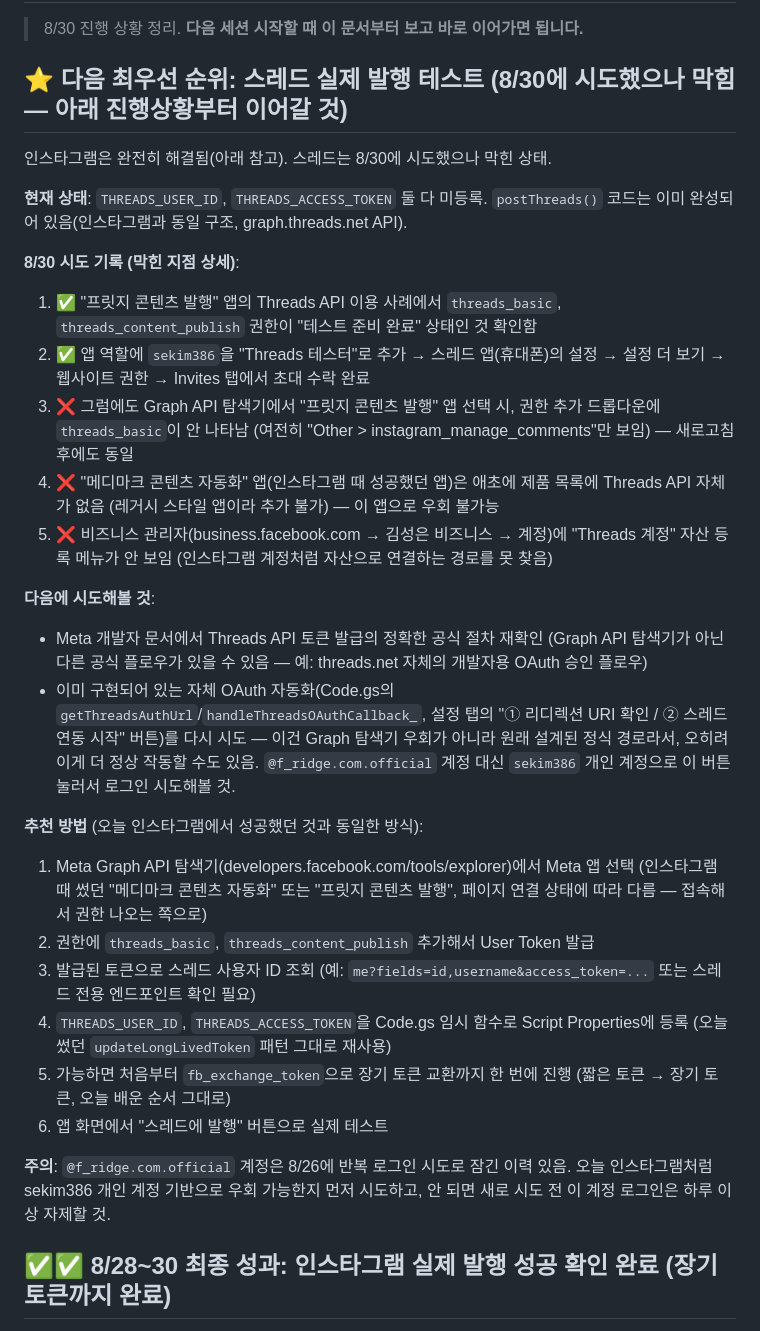
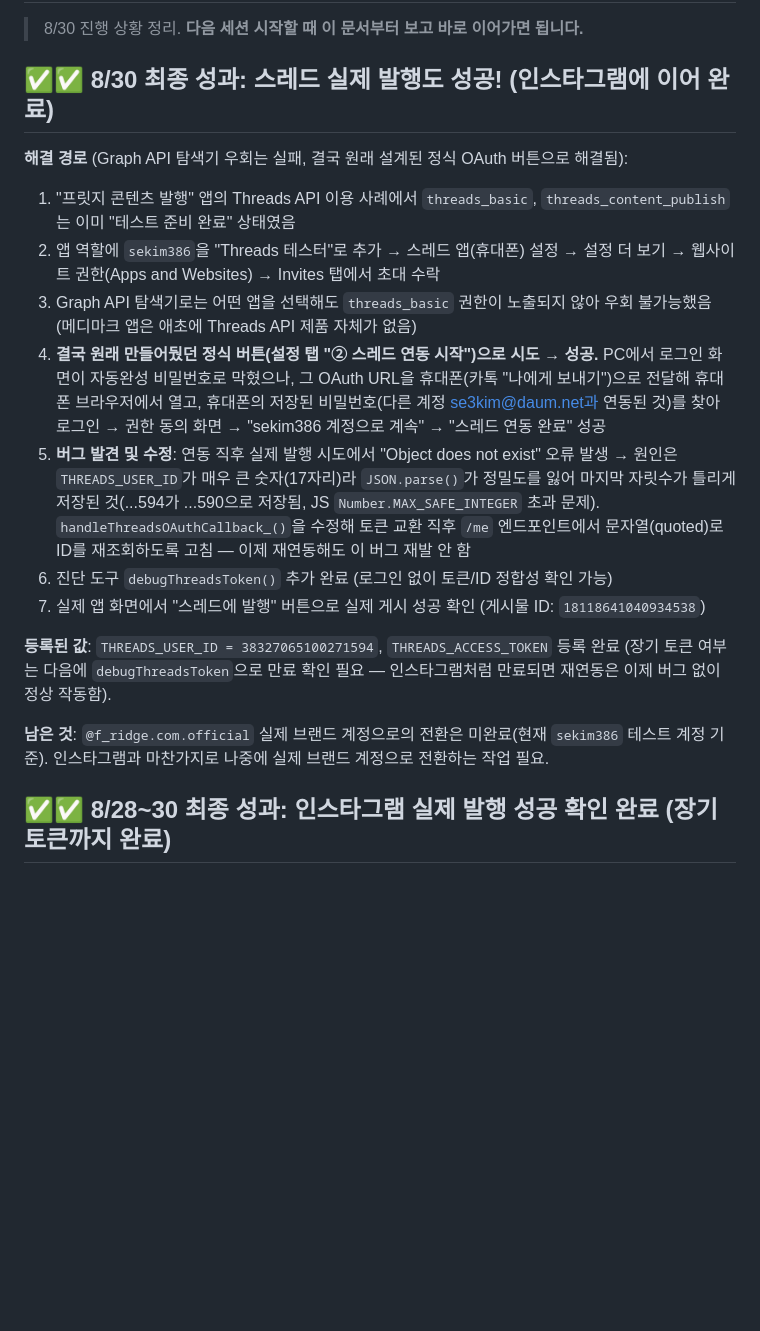
Before and after one commit to sekim386-del/yulsite, a Markdown page: NEXT_STEPS.md, the part around the change. Drawn GitHub-style; blank space fills up the shorter version.

Commit message:
8/30 최종 성과: 스레드 실제 발행 성공, user_id 정밀도 버그 수정 기록

```diff
--- a/NEXT_STEPS.md
+++ b/NEXT_STEPS.md
@@ -2,32 +2,20 @@
 
 > 8/30 진행 상황 정리. **다음 세션 시작할 때 이 문서부터 보고 바로 이어가면 됩니다.**
 
-## ⭐ 다음 최우선 순위: 스레드 실제 발행 테스트 (8/30에 시도했으나 막힘 — 아래 진행상황부터 이어갈 것)
+## ✅✅ 8/30 최종 성과: 스레드 실제 발행도 성공! (인스타그램에 이어 완료)
 
-인스타그램은 완전히 해결됨(아래 참고). 스레드는 8/30에 시도했으나 막힌 상태.
+**해결 경로** (Graph API 탐색기 우회는 실패, 결국 원래 설계된 정식 OAuth 버튼으로 해결됨):
+1. "프릿지 콘텐츠 발행" 앱의 Threads API 이용 사례에서 `threads_basic`, `threads_content_publish`는 이미 "테스트 준비 완료" 상태였음
+2. 앱 역할에 `sekim386`을 "Threads 테스터"로 추가 → 스레드 앱(휴대폰) 설정 → 설정 더 보기 → 웹사이트 권한(Apps and Websites) → Invites 탭에서 초대 수락
+3. Graph API 탐색기로는 어떤 앱을 선택해도 `threads_basic` 권한이 노출되지 않아 우회 불가능했음 (메디마크 앱은 애초에 Threads API 제품 자체가 없음)
+4. **결국 원래 만들어뒀던 정식 버튼(설정 탭 "② 스레드 연동 시작")으로 시도 → 성공.** PC에서 로그인 화면이 자동완성 비밀번호로 막혔으나, 그 OAuth URL을 휴대폰(카톡 "나에게 보내기")으로 전달해 휴대폰 브라우저에서 열고, 휴대폰의 저장된 비밀번호(다른 계정 se3kim@daum.net과 연동된 것)를 찾아 로그인 → 권한 동의 화면 → "sekim386 계정으로 계속" → "스레드 연동 완료" 성공
+5. **버그 발견 및 수정**: 연동 직후 실제 발행 시도에서 "Object does not exist" 오류 발생 → 원인은 `THREADS_USER_ID`가 매우 큰 숫자(17자리)라 `JSON.parse()`가 정밀도를 잃어 마지막 자릿수가 틀리게 저장된 것(...594가 ...590으로 저장됨, JS `Number.MAX_SAFE_INTEGER` 초과 문제). `handleThreadsOAuthCallback_()`을 수정해 토큰 교환 직후 `/me` 엔드포인트에서 문자열(quoted)로 ID를 재조회하도록 고침 — 이제 재연동해도 이 버그 재발 안 함
+6. 진단 도구 `debugThreadsToken()` 추가 완료 (로그인 없이 토큰/ID 정합성 확인 가능)
+7. 실제 앱 화면에서 "스레드에 발행" 버튼으로 실제 게시 성공 확인 (게시물 ID: `18118641040934538`)
 
-**현재 상태**: `THREADS_USER_ID`, `THREADS_ACCESS_TOKEN` 둘 다 미등록. `postThreads()` 코드는 이미 완성되어 있음(인스타그램과 동일 구조, graph.threads.net API).
+**등록된 값**: `THREADS_USER_ID = 38327065100271594`, `THREADS_ACCESS_TOKEN` 등록 완료 (장기 토큰 여부는 다음에 `debugThreadsToken`으로 만료 확인 필요 — 인스타그램처럼 만료되면 재연동은 이제 버그 없이 정상 작동함).
 
-**8/30 시도 기록 (막힌 지점 상세)**:
-1. ✅ "프릿지 콘텐츠 발행" 앱의 Threads API 이용 사례에서 `threads_basic`, `threads_content_publish` 권한이 "테스트 준비 완료" 상태인 것 확인함
-2. ✅ 앱 역할에 `sekim386`을 "Threads 테스터"로 추가 → 스레드 앱(휴대폰)의 설정 → 설정 더 보기 → 웹사이트 권한 → Invites 탭에서 초대 수락 완료
-3. ❌ 그럼에도 Graph API 탐색기에서 "프릿지 콘텐츠 발행" 앱 선택 시, 권한 추가 드롭다운에 `threads_basic`이 안 나타남 (여전히 "Other > instagram_manage_comments"만 보임) — 새로고침 후에도 동일
-4. ❌ "메디마크 콘텐츠 자동화" 앱(인스타그램 때 성공했던 앱)은 애초에 제품 목록에 Threads API 자체가 없음 (레거시 스타일 앱이라 추가 불가) — 이 앱으로 우회 불가능
-5. ❌ 비즈니스 관리자(business.facebook.com → 김성은 비즈니스 → 계정)에 "Threads 계정" 자산 등록 메뉴가 안 보임 (인스타그램 계정처럼 자산으로 연결하는 경로를 못 찾음)
-
-**다음에 시도해볼 것**:
-- Meta 개발자 문서에서 Threads API 토큰 발급의 정확한 공식 절차 재확인 (Graph API 탐색기가 아닌 다른 공식 플로우가 있을 수 있음 — 예: threads.net 자체의 개발자용 OAuth 승인 플로우)
-- 이미 구현되어 있는 자체 OAuth 자동화(Code.gs의 `getThreadsAuthUrl`/`handleThreadsOAuthCallback_`, 설정 탭의 "① 리디렉션 URI 확인 / ② 스레드 연동 시작" 버튼)를 다시 시도 — 이건 Graph 탐색기 우회가 아니라 원래 설계된 정식 경로라서, 오히려 이게 더 정상 작동할 수도 있음. `@f_ridge.com.official` 계정 대신 `sekim386` 개인 계정으로 이 버튼 눌러서 로그인 시도해볼 것.
-
-**추천 방법** (오늘 인스타그램에서 성공했던 것과 동일한 방식):
-1. Meta Graph API 탐색기(developers.facebook.com/tools/explorer)에서 Meta 앱 선택 (인스타그램 때 썼던 "메디마크 콘텐츠 자동화" 또는 "프릿지 콘텐츠 발행", 페이지 연결 상태에 따라 다름 — 접속해서 권한 나오는 쪽으로)
-2. 권한에 `threads_basic`, `threads_content_publish` 추가해서 User Token 발급
-3. 발급된 토큰으로 스레드 사용자 ID 조회 (예: `me?fields=id,username&access_token=...` 또는 스레드 전용 엔드포인트 확인 필요)
-4. `THREADS_USER_ID`, `THREADS_ACCESS_TOKEN`을 Code.gs 임시 함수로 Script Properties에 등록 (오늘 썼던 `updateLongLivedToken` 패턴 그대로 재사용)
-5. 가능하면 처음부터 `fb_exchange_token`으로 장기 토큰 교환까지 한 번에 진행 (짧은 토큰 → 장기 토큰, 오늘 배운 순서 그대로)
-6. 앱 화면에서 "스레드에 발행" 버튼으로 실제 테스트
-
-**주의**: `@f_ridge.com.official` 계정은 8/26에 반복 로그인 시도로 잠긴 이력 있음. 오늘 인스타그램처럼 sekim386 개인 계정 기반으로 우회 가능한지 먼저 시도하고, 안 되면 새로 시도 전 이 계정 로그인은 하루 이상 자제할 것.
+**남은 것**: `@f_ridge.com.official` 실제 브랜드 계정으로의 전환은 미완료(현재 `sekim386` 테스트 계정 기준). 인스타그램과 마찬가지로 나중에 실제 브랜드 계정으로 전환하는 작업 필요.
 
 ## ✅✅ 8/28~30 최종 성과: 인스타그램 실제 발행 성공 확인 완료 (장기 토큰까지 완료)
 
```
